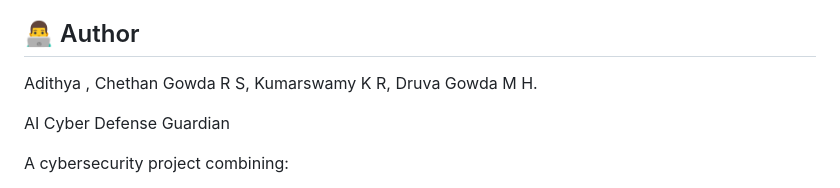
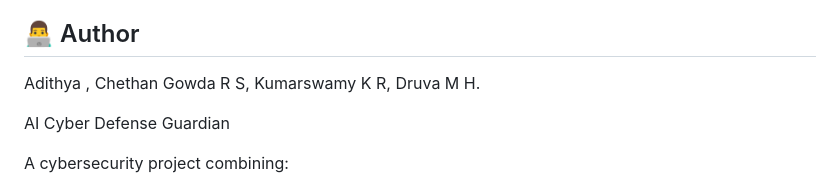
Before and after one commit to adithyaadithya2662-dotcom/AI-Cyber-Defense-Guardian, a Markdown page: README.md, the part around the change. Drawn GitHub-style.

Commit message:
Correct author name in README.md

```diff
--- a/README.md
+++ b/README.md
@@ -388,7 +388,7 @@ The security events used by the current system are simulated and should not be t
 
 ## 👨‍💻 Author
 
-Adithya , Chethan Gowda R S, Kumarswamy K R, Druva Gowda M H.
+Adithya , Chethan Gowda R S, Kumarswamy K R, Druva M H.
 
 AI Cyber Defense Guardian
 
```
